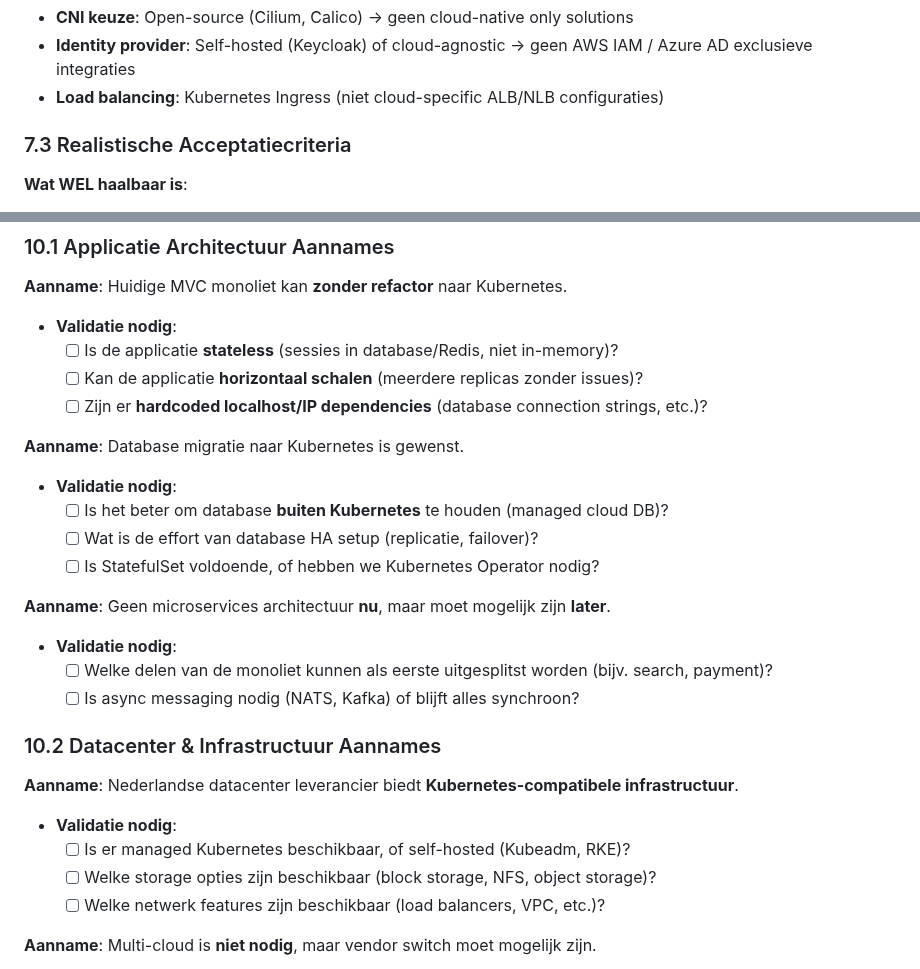
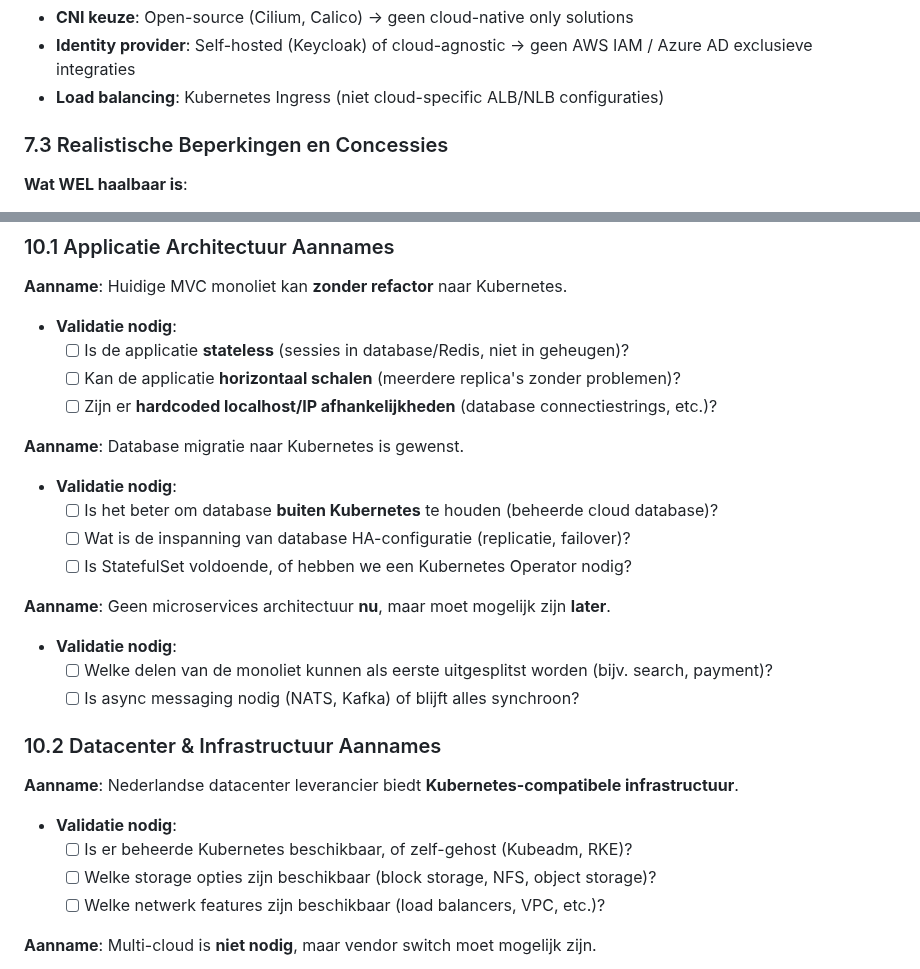
Before and after one commit to vanhoutenbos/KubeCompass, a Markdown page: LAYER_0_WEBSHOP_CASE.md, 2 parts joined by grey strips. Rendered like a GitHub page.

Commit message:
Address code review feedback: improve readability and consistency
Co-authored-by: vanhoutenbos <10237926+vanhoutenbos@users.noreply.github.com>

```diff
--- a/LAYER_0_WEBSHOP_CASE.md
+++ b/LAYER_0_WEBSHOP_CASE.md
@@ -307,7 +307,7 @@ Zonder duidelijk Layer 0 fundament:
 - **Identity provider**: Self-hosted (Keycloak) of cloud-agnostic → geen AWS IAM / Azure AD exclusieve integraties
 - **Load balancing**: Kubernetes Ingress (niet cloud-specific ALB/NLB configuraties)
 
-### 7.3 Realistische Acceptatiecriteria
+### 7.3 Realistische Beperkingen en Concessies
 
 **Wat WEL haalbaar is**:
 - ✅ Workloads draaien op elke Kubernetes distributie (AKS, GKE, EKS, on-prem)
@@ -461,15 +461,15 @@ Layer 0 maakt **strategische keuzes**, maar niet alles is nu bekend. De volgende
 
 **Aanname**: Huidige MVC monoliet kan **zonder refactor** naar Kubernetes.
 - **Validatie nodig**:
-  - [ ] Is de applicatie **stateless** (sessies in database/Redis, niet in-memory)?
-  - [ ] Kan de applicatie **horizontaal schalen** (meerdere replicas zonder issues)?
-  - [ ] Zijn er **hardcoded localhost/IP dependencies** (database connection strings, etc.)?
+  - [ ] Is de applicatie **stateless** (sessies in database/Redis, niet in geheugen)?
+  - [ ] Kan de applicatie **horizontaal schalen** (meerdere replica's zonder problemen)?
+  - [ ] Zijn er **hardcoded localhost/IP afhankelijkheden** (database connectiestrings, etc.)?
 
 **Aanname**: Database migratie naar Kubernetes is gewenst.
 - **Validatie nodig**:
-  - [ ] Is het beter om database **buiten Kubernetes** te houden (managed cloud DB)?
-  - [ ] Wat is de effort van database HA setup (replicatie, failover)?
-  - [ ] Is StatefulSet voldoende, of hebben we Kubernetes Operator nodig?
+  - [ ] Is het beter om database **buiten Kubernetes** te houden (beheerde cloud database)?
+  - [ ] Wat is de inspanning van database HA-configuratie (replicatie, failover)?
+  - [ ] Is StatefulSet voldoende, of hebben we een Kubernetes Operator nodig?
 
 **Aanname**: Geen microservices architectuur **nu**, maar moet mogelijk zijn **later**.
 - **Validatie nodig**:
@@ -480,7 +480,7 @@ Layer 0 maakt **strategische keuzes**, maar niet alles is nu bekend. De volgende
 
 **Aanname**: Nederlandse datacenter leverancier biedt **Kubernetes-compatibele infrastructuur**.
 - **Validatie nodig**:
-  - [ ] Is er managed Kubernetes beschikbaar, of self-hosted (Kubeadm, RKE)?
+  - [ ] Is er beheerde Kubernetes beschikbaar, of zelf-gehost (Kubeadm, RKE)?
   - [ ] Welke storage opties zijn beschikbaar (block storage, NFS, object storage)?
   - [ ] Welke netwerk features zijn beschikbaar (load balancers, VPC, etc.)?
 
```
Also changed, not shown: README.md (+6 -1 lines).
